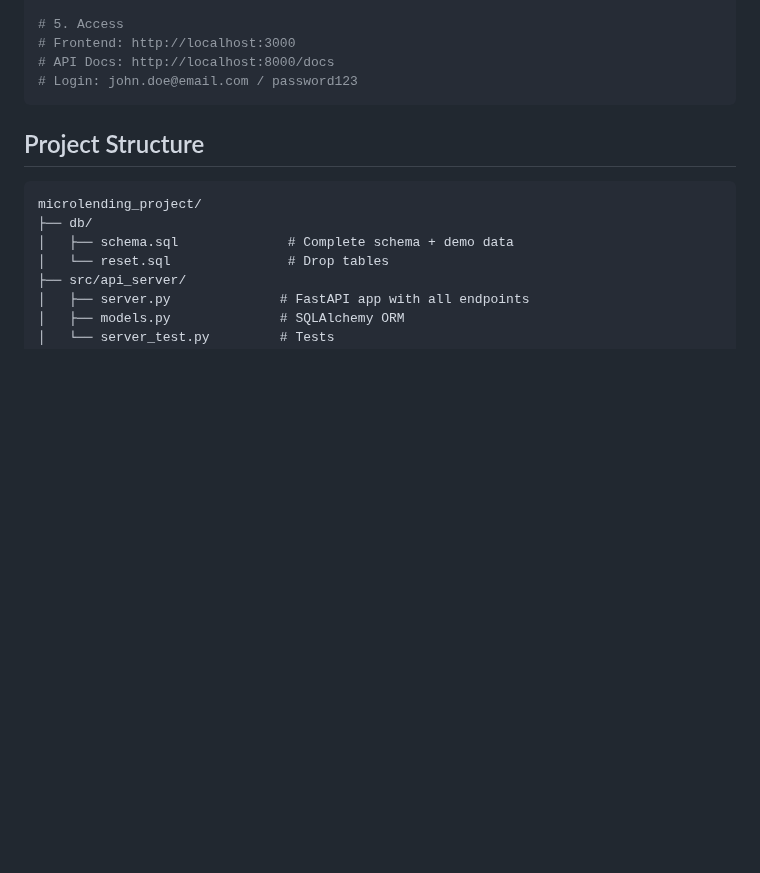
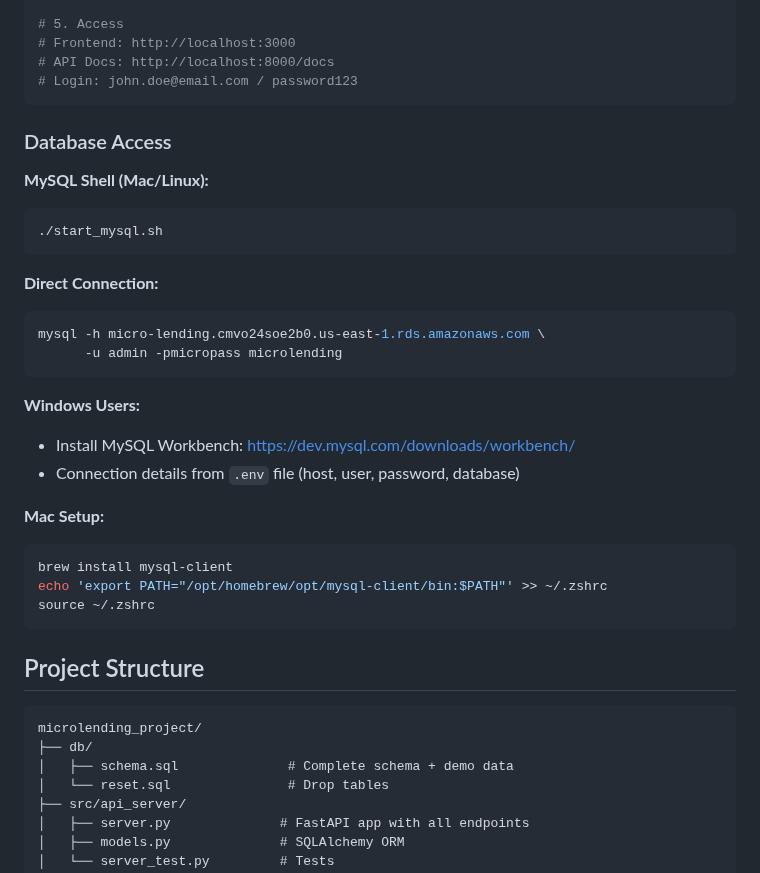
Before and after one commit to Rich-T-kid/micro-lending, a Markdown page: README.md, the part around one of its changes. GitHub-like rendering; blank space fills up the shorter version.

````diff
--- a/README.md
+++ b/README.md
@@ -49,6 +49,30 @@ mysql -h micro-lending.cmvo24soe2b0.us-east-1.rds.amazonaws.com \
 # Frontend: http://localhost:3000
 # API Docs: http://localhost:8000/docs
 # Login: john.doe@email.com / password123
+```
+
+### Database Access
+
+**MySQL Shell (Mac/Linux):**
+```bash
+./start_mysql.sh
+```
+
+**Direct Connection:**
+```bash
+mysql -h micro-lending.cmvo24soe2b0.us-east-1.rds.amazonaws.com \
+      -u admin -pmicropass microlending
+```
+
+**Windows Users:**
+- Install MySQL Workbench: https://dev.mysql.com/downloads/workbench/
+- Connection details from `.env` file (host, user, password, database)
+
+**Mac Setup:**
+```bash
+brew install mysql-client
+echo 'export PATH="/opt/homebrew/opt/mysql-client/bin:$PATH"' >> ~/.zshrc
+source ~/.zshrc
 ```
 
 ## Project Structure
````
Also changed, not shown: other parts of README.md (+39 -16 lines).
